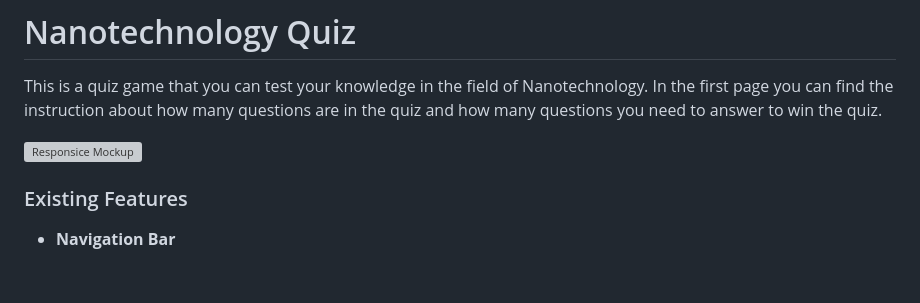
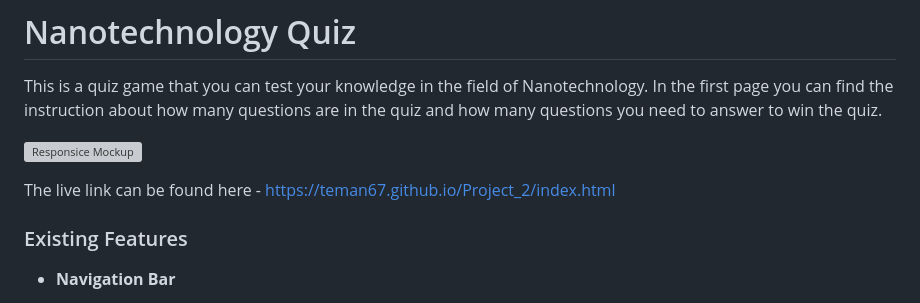
Before and after one commit to Code-Institute-Submissions/teman67-Project_2, a Markdown page: README.md, the part around the change. Drawn GitHub-style; blank space fills up the shorter version; grey boxes are pictures that could not be loaded.

```diff
--- a/README.md
+++ b/README.md
@@ -3,6 +3,8 @@
 This is a quiz game that you can test your knowledge in the field of Nanotechnology. In the first page you can find the instruction about how many questions are in the quiz and how many questions you need to answer to win the quiz.
 
 ![Responsice Mockup](readme_folder/Responsive.png)
+
+The live link can be found here - <https://teman67.github.io/Project_2/index.html>
 
 ### Existing Features
 
```
